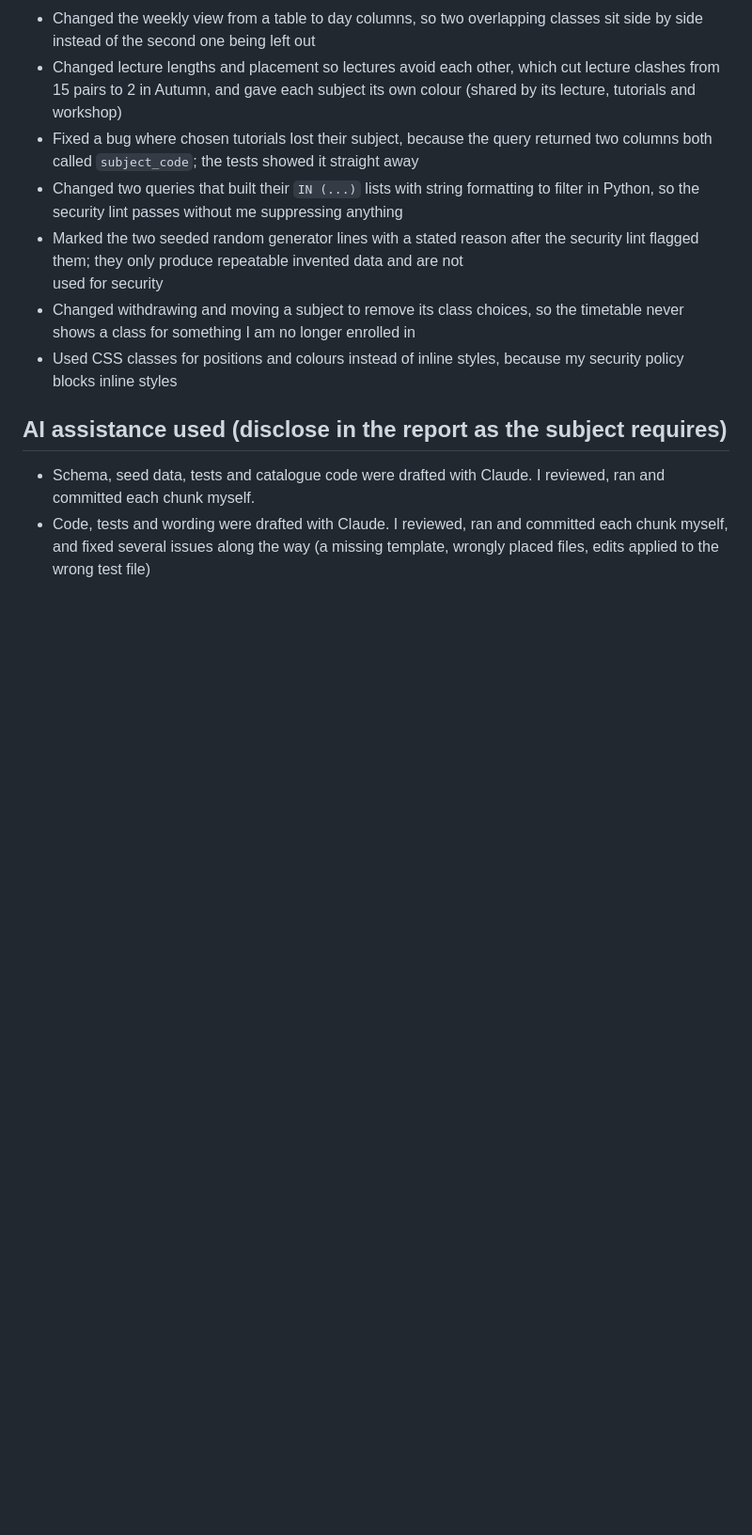
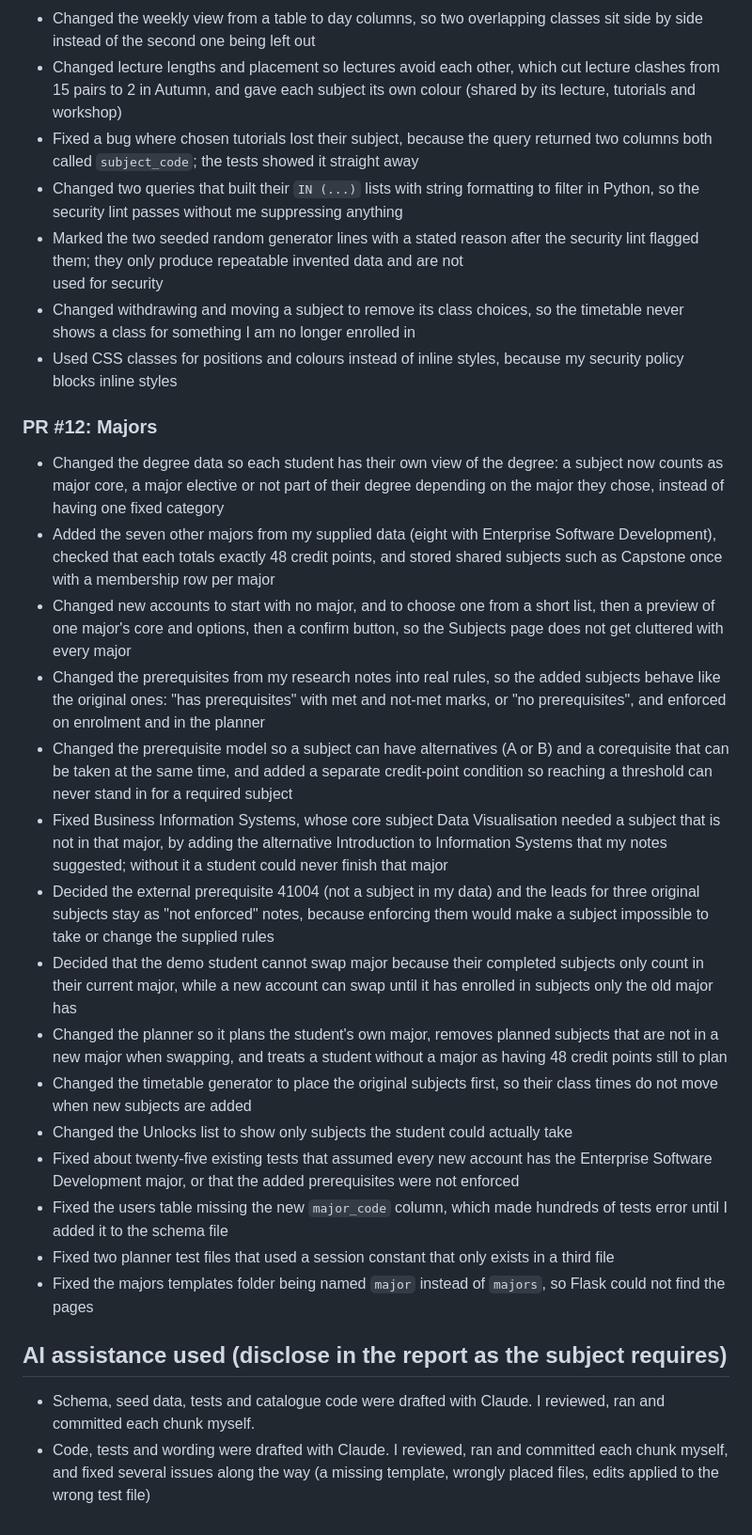
Before and after one commit to AlexChoi2004/enrolment-hub, a Markdown page: docs/EVIDENCE_LOG.md, the part around one of its changes. Shown at 94% size. Drawn GitHub-style; blank space fills up the shorter version.

Commit message:
docs: log majors work in evidence log

```diff
--- a/docs/EVIDENCE_LOG.md
+++ b/docs/EVIDENCE_LOG.md
@@ -90,6 +94,32 @@ Goals: 1 ethics, 2 security, 3 dev tools, 4 other
 - Changed withdrawing and moving a subject to remove its class choices, so the timetable never shows a class for something I am no longer enrolled in
 - Used CSS classes for positions and colours instead of inline styles, because my security policy blocks inline styles
 
+### PR #12: Majors
+- Changed the degree data so each student has their own view of the degree: a subject now counts as major core, a major elective or not part of their degree depending
+  on the major they chose, instead of having one fixed category
+- Added the seven other majors from my supplied data (eight with Enterprise Software Development), checked that each totals exactly 48 credit points, and stored shared
+  subjects such as Capstone once with a membership row per major
+- Changed new accounts to start with no major, and to choose one from a short list, then a preview of one major's core and options, then a confirm button, so the Subjects
+  page does not get cluttered with every major
+- Changed the prerequisites from my research notes into real rules, so the added subjects behave like the original ones: "has prerequisites" with met and not-met marks,
+  or "no prerequisites", and enforced on enrolment and in the planner
+- Changed the prerequisite model so a subject can have alternatives (A or B) and a corequisite that can be taken at the same time, and added a separate credit-point condition
+  so reaching a threshold can never stand in for a required subject
+- Fixed Business Information Systems, whose core subject Data Visualisation needed a subject that is not in that major, by adding the alternative Introduction to Information
+  Systems that my notes suggested; without it a student could never finish that major
+- Decided the external prerequisite 41004 (not a subject in my data) and the leads for three original subjects stay as "not enforced" notes, because enforcing them would make
+  a subject impossible to take or change the supplied rules
+- Decided that the demo student cannot swap major because their completed subjects only count in their current major, while a new account can swap until it has enrolled in
+  subjects only the old major has
+- Changed the planner so it plans the student's own major, removes planned subjects that are not in a new major when swapping, and treats a student without a major as having
+  48 credit points still to plan
+- Changed the timetable generator to place the original subjects first, so their class times do not move when new subjects are added
+- Changed the Unlocks list to show only subjects the student could actually take
+- Fixed about twenty-five existing tests that assumed every new account has the Enterprise Software Development major, or that the added prerequisites were not enforced
+- Fixed the users table missing the new `major_code` column, which made hundreds of tests error until I added it to the schema file
+- Fixed two planner test files that used a session constant that only exists in a third file
+- Fixed the majors templates folder being named `major` instead of `majors`, so Flask could not find the pages
+
 
 ## AI assistance used (disclose in the report as the subject requires)
 - Schema, seed data, tests and catalogue code were drafted with Claude. I reviewed, ran and committed each chunk myself.
```
Also changed, not shown: other parts of docs/EVIDENCE_LOG.md (+6 -2 lines).
